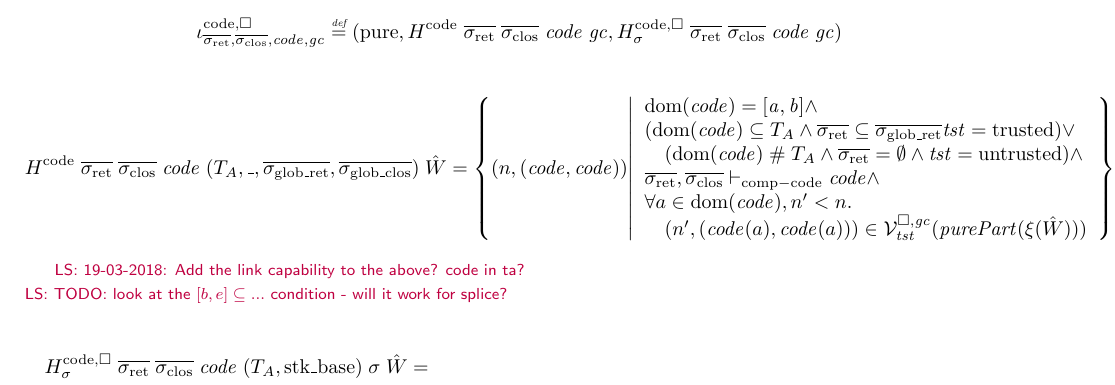
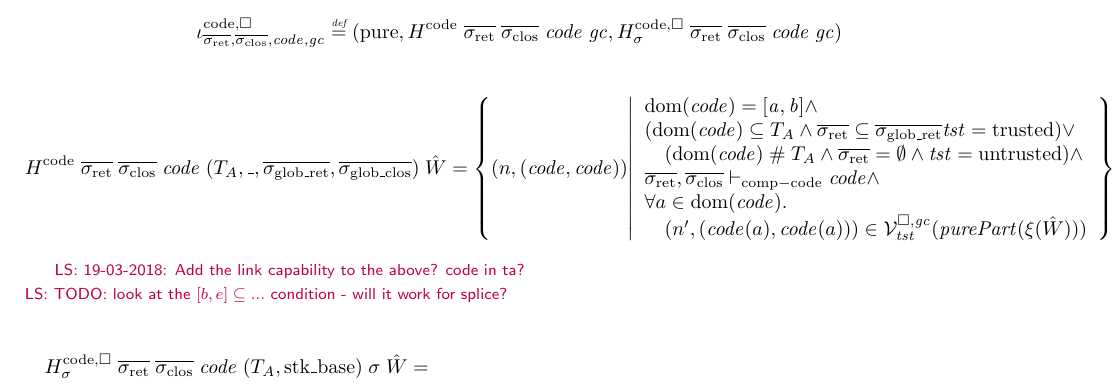
Before and after one commit to dominiquedevriese/capability-machine-reasoning-on-paper, a LaTeX document (fully-abstract-comp/technical-report.tex): part of page 26 of 67, cut so that both start at the same text. Compiled offline with pdfLaTeX.

Commit message:
removed less than in the standard region and the code region.

```diff
--- a/fully-abstract-comp/technical-report.tex
+++ b/fully-abstract-comp/technical-report.tex
@@ -2312,7 +2312,7 @@ H^\mathrm{code,\square}_\sigma \; \sigrets \; \sigcloss \; \code \; \gc)
       (\dom(\code) \subseteq \ta \wedge \sigrets \subseteq \gsigrets \trust = \trusted) \vee \\
       \quad (\dom(\code)\mathrel{\#} \ta \wedge \sigrets = \emptyset \wedge \trust =\untrusted) \wedge \\
       \sigrets,\sigcloss \vdash_{\mathrm{comp-code}} \code \wedge\\
-      \forall a \in \dom(\code), n' < n \ldotp\\
+      \forall a \in \dom(\code)\ldotp\\
       \quad\npair[n']{(\code(a),\code(a))} \in \lrvg{\trust}(\purePart{\xi(\hat{W})})
     \end{array}
   \right\}
```
Also changed, not shown: fully-abstract-comp/technical-report.tex (2 more changed lines).
